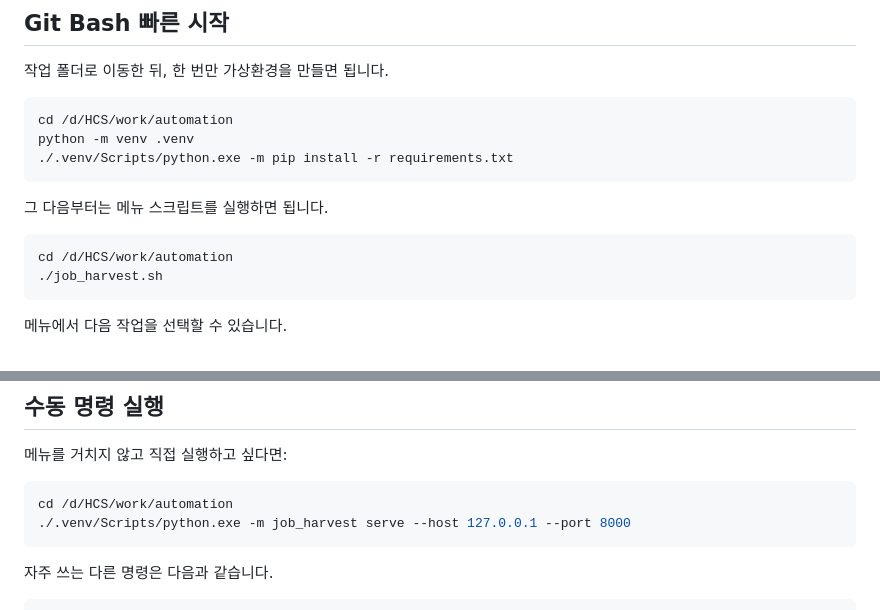
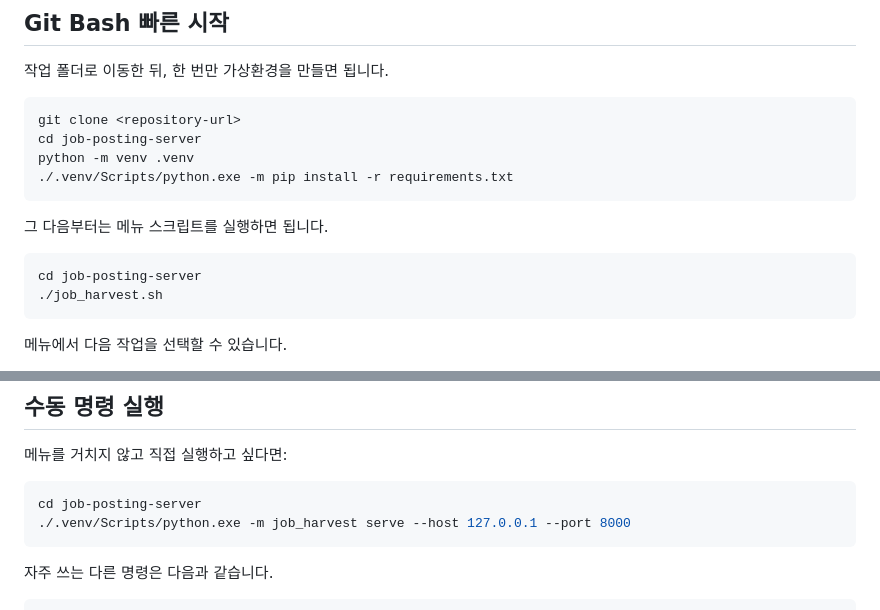
Before and after one commit to hcscat/job-posting-server, a Markdown page: README.ko.md, 2 parts joined by grey strips. Rendered like a GitHub page.

Commit message:
Remove local paths from README

````diff
--- a/README.ko.md
+++ b/README.ko.md
@@ -27,7 +27,8 @@ FastAPI 기반 채용 공고 수집 서버 및 웹 대시보드입니다.
 작업 폴더로 이동한 뒤, 한 번만 가상환경을 만들면 됩니다.
 
 ```bash
-cd /d/HCS/work/automation
+git clone <repository-url>
+cd job-posting-server
 python -m venv .venv
 ./.venv/Scripts/python.exe -m pip install -r requirements.txt
 ```
@@ -35,7 +36,7 @@ python -m venv .venv
 그 다음부터는 메뉴 스크립트를 실행하면 됩니다.
 
 ```bash
-cd /d/HCS/work/automation
+cd job-posting-server
 ./job_harvest.sh
 ```
 
@@ -71,7 +72,7 @@ OpenAI 기반 정리를 쓰려면:
 메뉴를 거치지 않고 직접 실행하고 싶다면:
 
 ```bash
-cd /d/HCS/work/automation
+cd job-posting-server
 ./.venv/Scripts/python.exe -m job_harvest serve --host 127.0.0.1 --port 8000
 ```
 
````
Also changed, not shown: README.md (+4 -3 lines).
